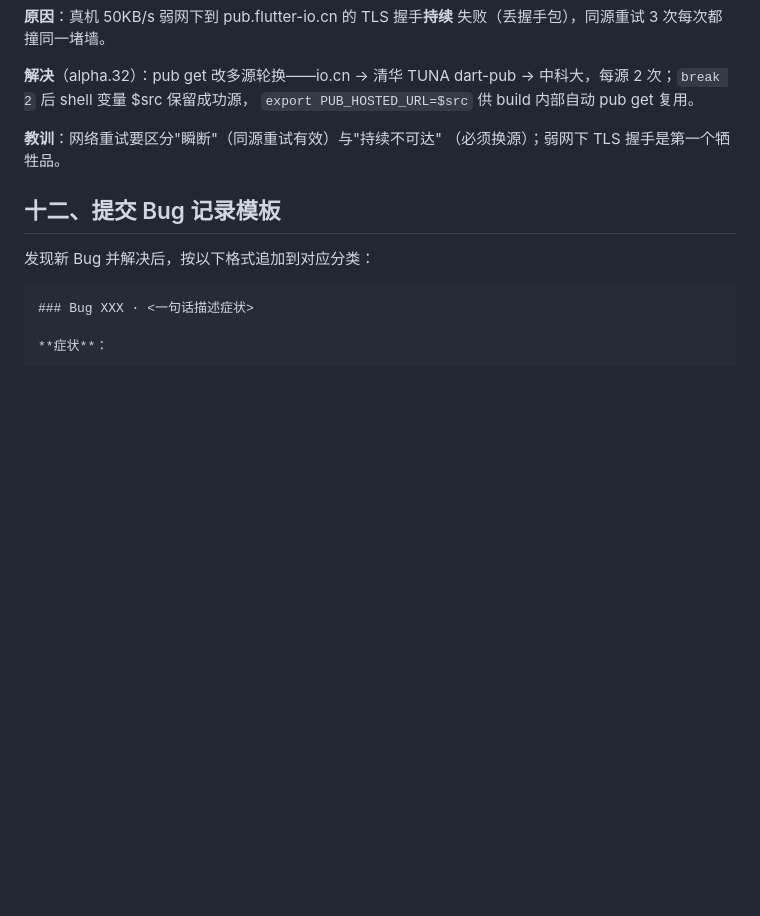
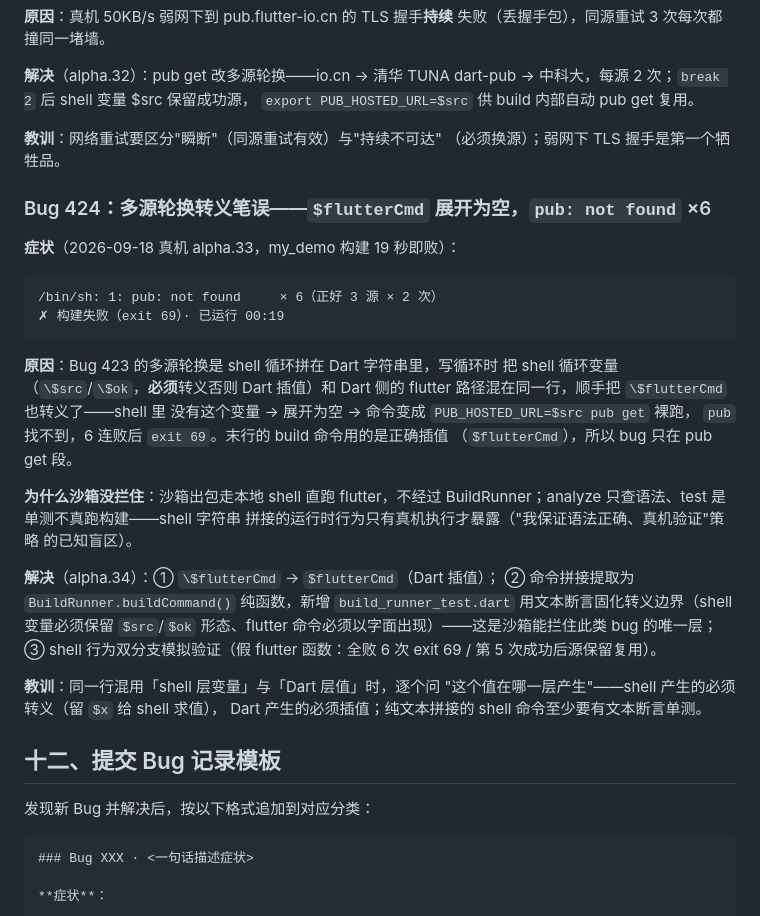
Before and after one commit to haothtrteen/FOAIDE, a Markdown page: dev-handbook/04-常见Bug与解决方案.md, the part around the change. GitHub-like rendering; blank space fills up the shorter version.

````diff
--- a/dev-handbook/04-常见Bug与解决方案.md
+++ b/dev-handbook/04-常见Bug与解决方案.md
@@ -1245,6 +1245,38 @@ openjdk-17  80.2 MB / 91.8 MB   ← 长时间冻结，无报错、不换源、
 **教训**：网络重试要区分"瞬断"（同源重试有效）与"持续不可达"
 （必须换源）；弱网下 TLS 握手是第一个牺牲品。
 
+### Bug 424：多源轮换转义笔误——`$flutterCmd` 展开为空，`pub: not found` ×6
+
+**症状**（2026-09-18 真机 alpha.33，my_demo 构建 19 秒即败）：
+
+```
+/bin/sh: 1: pub: not found     × 6（正好 3 源 × 2 次）
+✗ 构建失败（exit 69）· 已运行 00:19
+```
+
+**原因**：Bug 423 的多源轮换是 shell 循环拼在 Dart 字符串里，写循环时
+把 shell 循环变量（`\$src`/`\$ok`，**必须**转义否则 Dart 插值）和 Dart
+侧的 flutter 路径混在同一行，顺手把 `\$flutterCmd` 也转义了——shell 里
+没有这个变量 → 展开为空 → 命令变成 `PUB_HOSTED_URL=$src pub get` 裸跑，
+`pub` 找不到，6 连败后 `exit 69`。末行的 build 命令用的是正确插值
+（`$flutterCmd`），所以 bug 只在 pub get 段。
+
+**为什么沙箱没拦住**：沙箱出包走本地 shell 直跑 flutter，不经过
+BuildRunner；analyze 只查语法、test 是单测不真跑构建——shell 字符串
+拼接的运行时行为只有真机执行才暴露（"我保证语法正确、真机验证"策略
+的已知盲区）。
+
+**解决**（alpha.34）：① `\$flutterCmd` → `$flutterCmd`（Dart 插值）；
+② 命令拼接提取为 `BuildRunner.buildCommand()` 纯函数，新增
+`build_runner_test.dart` 用文本断言固化转义边界（shell 变量必须保留
+`$src`/`$ok` 形态、flutter 命令必须以字面出现）——这是沙箱能拦住此类
+bug 的唯一层；③ shell 行为双分支模拟验证（假 flutter 函数：全败 6 次
+exit 69 / 第 5 次成功后源保留复用）。
+
+**教训**：同一行混用「shell 层变量」与「Dart 层值」时，逐个问
+"这个值在哪一层产生"——shell 产生的必须转义（留 `$x` 给 shell 求值），
+Dart 产生的必须插值；纯文本拼接的 shell 命令至少要有文本断言单测。
+
 ## 十二、提交 Bug 记录模板
 
 发现新 Bug 并解决后，按以下格式追加到对应分类：
````
Also changed, not shown: dev-handbook/07-构建后端与原生化.md (+31 -0 lines).
